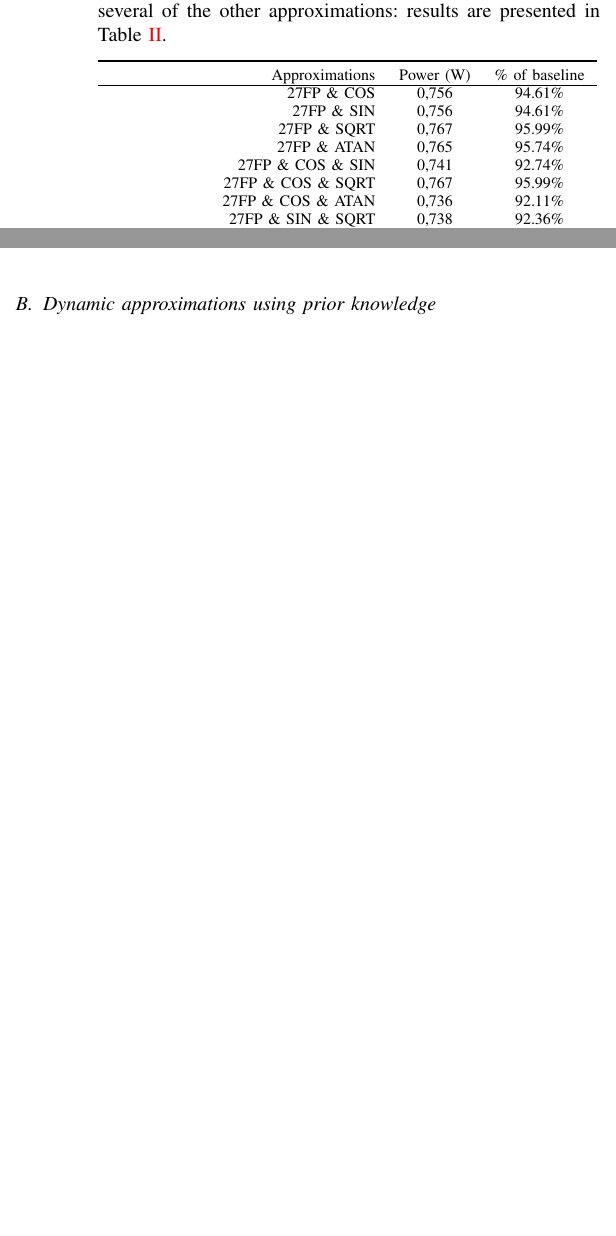
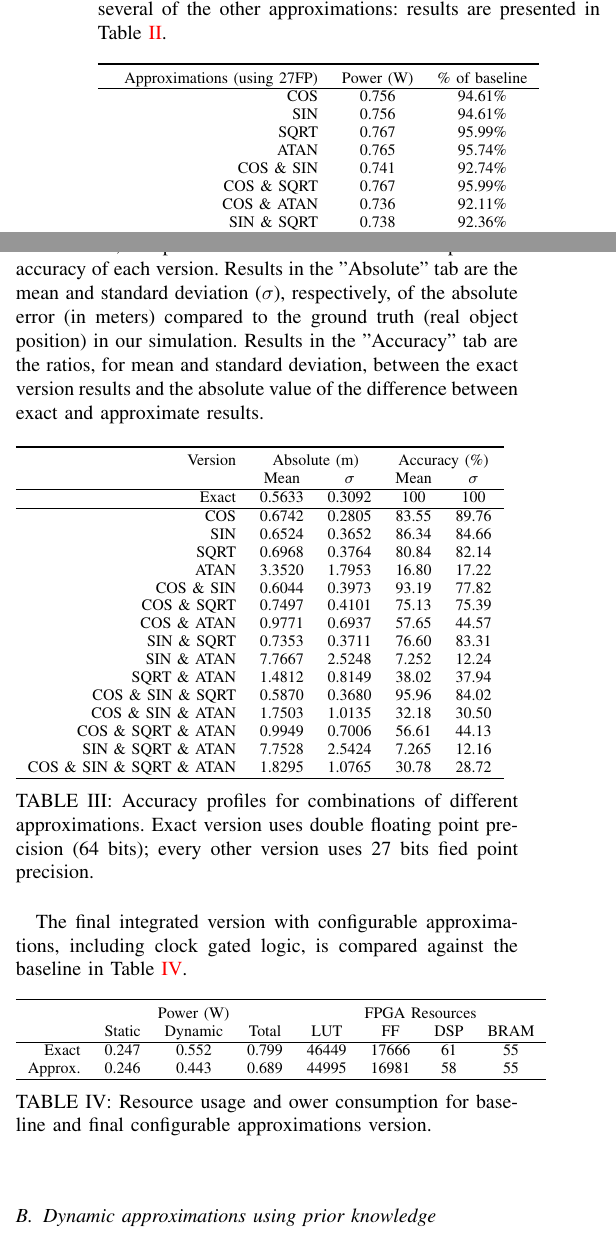
Before and after one commit to paulofrgarcia/ISP_paper, a LaTeX paper (ISP_approximate.tex, which reads tex/experiments.tex): two parts of the columns of page 3 of 4, joined at a grey line, cut so that both start at the same text, the shorter picture padded with empty space. Compiled offline with pdfLaTeX; a missing font is replaced by an installed copy or a similar font; a LaTeX package or settings file that is missing is left out.

Commit message:
power and accuracy profiles done

```diff
--- a/tex/experiments.tex
+++ b/tex/experiments.tex
@@ -46,15 +46,20 @@ ATAN & 0.247 & 0.532 & 0.779 & 97.49\%\\
 \begin{table}[h]
 \begin{tabular}{r c c}
 \toprule
-Approximations & Power (W) & \% of baseline\\
+Approximations (using 27FP) & Power (W) & \% of baseline\\
 \hline
-27FP \& COS & 						0,756	& 94.61\%\\
-27FP \& SIN & 						0,756	& 94.61\%\\
-27FP \& SQRT & 						0,767	& 95.99\%\\
-27FP \& ATAN & 						0,765	& 95.74\%\\
-27FP \& COS \& SIN & 				0,741	& 92.74\%\\
-27FP \& COS \& SQRT& 				0,767	& 95.99\%\\
-27FP \& COS \& ATAN & 				0,736	& 92.11\%\\
-27FP \& SIN \& SQRT & 				0,738	& 92.36\%\\
-27FP \& SIN \& ATAN & 				0,736	& 92.11\%\\
-27FP \& SQRT \& ATAN & 				0,747	& 93.49\%\\
+COS & 						0.756	& 94.61\%\\
+SIN & 						0.756	& 94.61\%\\
+SQRT & 						0.767	& 95.99\%\\
+ATAN & 						0.765	& 95.74\%\\
+COS \& SIN & 				0.741	& 92.74\%\\
+COS \& SQRT& 				0.767	& 95.99\%\\
+COS \& ATAN & 				0.736	& 92.11\%\\
+SIN \& SQRT & 				0.738	& 92.36\%\\
+SIN \& ATAN & 				0.736	& 92.11\%\\
+SQRT \& ATAN & 				0.747	& 93.49\%\\
+COS \& SIN \& SQRT & 		0.709	& 88.73\%\\
+COS \& SIN \& ATAN& 		0.707	& 88.48\%\\
+COS \& SQRT \& ATAN& 		0.718	& 89.86\%\\
+SIN \& SQRT \& ATAN  & 		0.718	& 89.86\%\\
+COS \& SIN \& SQRT \& ATAN &0.689 	& 86.23\%\\
@@ -68,6 +68,62 @@ Approximations & Power (W) & \% of baseline\\
 \caption{Power profiles for combinations of different approximations.}
 \label{table:power_profiles_comb}
 \end{table}
+
+
+\par We use Matlab simulation to determine the accuracy of each combination, compared to the baseline. Table \ref{table:acc_profiles} depicts the accuracy of each version. Results in the "Absolute" tab are the mean and standard deviation ($\sigma$), respectively, of the absolute error (in meters) compared to the ground truth (real object position) in our simulation. Results in the "Accuracy" tab are the ratios, for mean and standard deviation, between the exact version results and the absolute value of the difference between exact and approximate results.
+
+
+
+\begin{table}[h]
+\begin{tabular}{r c c c c}
+\toprule
+Version & \multicolumn{2}{c}{Absolute (m)} & \multicolumn{2}{c}{Accuracy (\%)}\\
+ & Mean & $\sigma$ & Mean & $\sigma$\\
+\hline
+Exact	& 0.5633 & 0.3092 & 100 & 100\\
+\hline
+COS & 						0.6742	& 0.2805	& 83.55 & 89.76 \\
+SIN & 						0.6524	& 0.3652	& 86.34 & 84.66 \\
+SQRT & 						0.6968	& 0.3764	& 80.84 & 82.14 \\
+ATAN & 						3.3520	& 1.7953	& 16.80 & 17.22 \\
+COS \& SIN & 				0.6044	& 0.3973	& 93.19 & 77.82 \\
+COS \& SQRT& 				0.7497	& 0.4101	& 75.13 & 75.39 \\
+COS \& ATAN & 				0.9771	& 0.6937	& 57.65 & 44.57 \\
+SIN \& SQRT & 				0.7353	& 0.3711	& 76.60 & 83.31 \\
+SIN \& ATAN & 				7.7667	& 2.5248	& 7.252 & 12.24 \\
+SQRT \& ATAN & 				1.4812	& 0.8149	& 38.02 & 37.94 \\
+COS \& SIN \& SQRT & 		0.5870	& 0.3680	& 95.96 & 84.02 \\
+COS \& SIN \& ATAN& 		1.7503	& 1.0135	& 32.18 & 30.50 \\
+COS \& SQRT \& ATAN& 		0.9949	& 0.7006	& 56.61 & 44.13 \\
+SIN \& SQRT \& ATAN  & 		7.7528	& 2.5424	& 7.265 & 12.16 \\
+COS \& SIN \& SQRT \& ATAN &1.8295 	& 1.0765	& 30.78 & 28.72 \\
+\hline
+\end{tabular}
+\caption{Accuracy profiles for combinations of different approximations. Exact version uses double floating point precision (64 bits); every other version uses 27 bits fied point precision.}
+\label{table:acc_profiles}
+\end{table}
+
+\par The final integrated version with configurable approximations, including clock gated logic, is compared against the baseline in Table \ref{table:integrated}.
+
+\begin{table}[h]
+\begin{tabular}{r c c c c c c c}
+\toprule
+ & \multicolumn{3}{c}{Power (W)} & \multicolumn{4}{c}{FPGA Resources}\\
+ & Static & Dynamic & Total & LUT & FF & DSP & BRAM\\
+\hline
+Exact & 0.247 & 0.552 & 0.799 & 46449 & 17666 & 61 & 55\\
+Approx. & 0.246 & 0.443 & 0.689 & 44995 & 16981 & 58 & 55\\
+\hline
+\end{tabular}
+\caption{Resource usage and ower consumption for baseline and final configurable approximations version.}
+\label{table:integrated}
+\end{table}
+
+
+
+
+
+
 
 
 \subsection{Dynamic approximations using prior knowledge}
```
Also changed, not shown: tex/experiments.tex (5 more changed lines).
